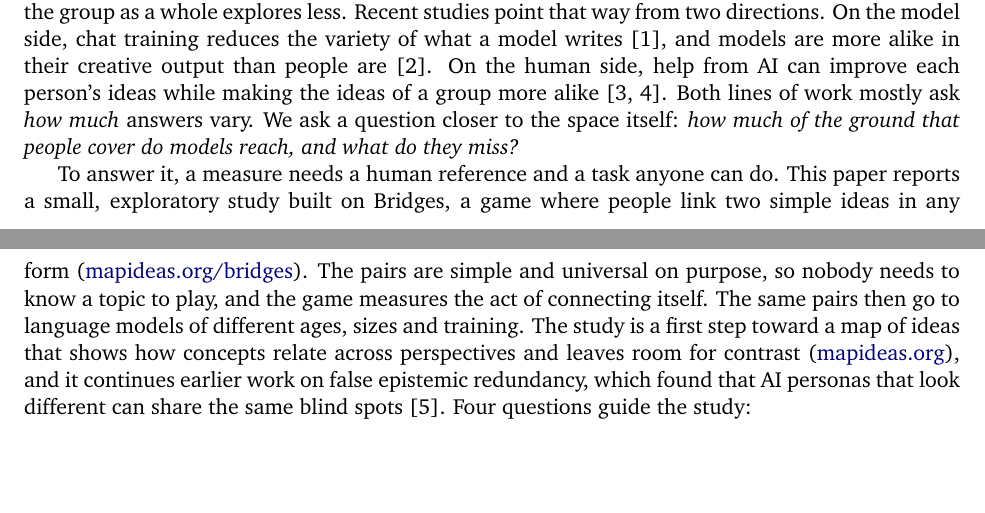
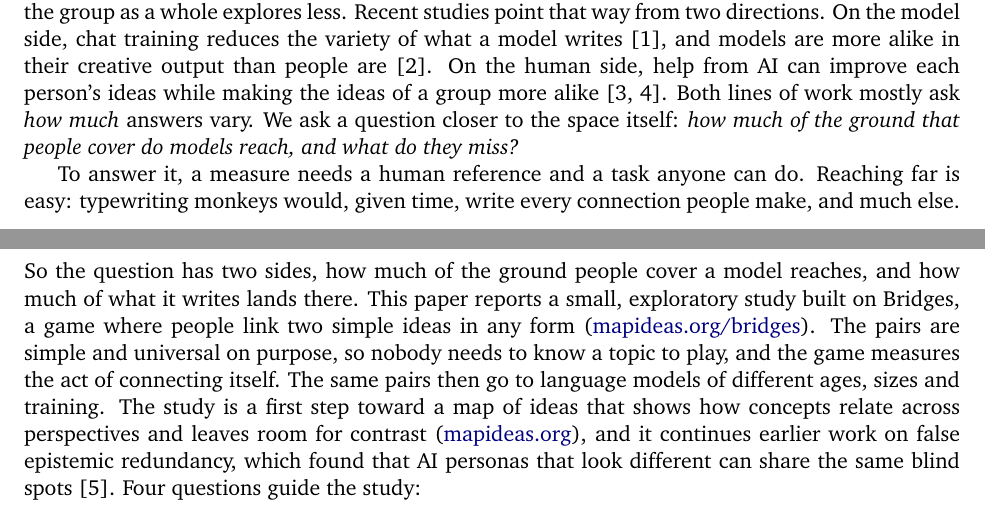
Before and after one commit to nefinia/epistemic-bridges, a LaTeX paper (paper/main.tex): two parts of pages 1 and 2 of 16, joined at a grey line, cut so that both start at the same text, the shorter picture padded with empty space. Compiled offline with pdfLaTeX.

Commit message:
Typewriting monkeys in the introduction
Co-Authored-By: Claude Opus 5.5 <noreply@anthropic.com>
Claude-Session: https://claude.ai/code/session_016aGXwjQmCDMdy6dW4SqNZc

```diff
--- a/paper/main.tex
+++ b/paper/main.tex
@@ -45,7 +45,7 @@ How can people and AI think together in a way that keeps the space of ideas open
 
 More and more thinking now passes through AI tools, which learn from what is already written. If those tools pull everyone toward the same connections, each person may feel more creative while the group as a whole explores less. Recent studies point that way from two directions. On the model side, chat training reduces the variety of what a model writes \citep{kirk2024}, and models are more alike in their creative output than people are \citep{wenger2026}. On the human side, help from AI can improve each person's ideas while making the ideas of a group more alike \citep{doshi2024,anderson2024}. Both lines of work mostly ask \emph{how much} answers vary. We ask a question closer to the space itself: \emph{how much of the ground that people cover do models reach, and what do they miss?}
 
-To answer it, a measure needs a human reference and a task anyone can do. This paper reports a small, exploratory study built on Bridges, a game where people link two simple ideas in any form (\href{https://mapideas.org/bridges}{mapideas.org/bridges}). The pairs are simple and universal on purpose, so nobody needs to know a topic to play, and the game measures the act of connecting itself. The same pairs then go to language models of different ages, sizes and training. The study is a first step toward a map of ideas that shows how concepts relate across perspectives and leaves room for contrast (\href{https://mapideas.org}{mapideas.org}), and it continues earlier work on false epistemic redundancy, which found that AI personas that look different can share the same blind spots \citep{gallego2026fer}. Four questions guide the study:
+To answer it, a measure needs a human reference and a task anyone can do. Reaching far is easy: typewriting monkeys would, given time, write every connection people make, and much else. So the question has two sides, how much of the ground people cover a model reaches, and how much of what it writes lands there. This paper reports a small, exploratory study built on Bridges, a game where people link two simple ideas in any form (\href{https://mapideas.org/bridges}{mapideas.org/bridges}). The pairs are simple and universal on purpose, so nobody needs to know a topic to play, and the game measures the act of connecting itself. The same pairs then go to language models of different ages, sizes and training. The study is a first step toward a map of ideas that shows how concepts relate across perspectives and leaves room for contrast (\href{https://mapideas.org}{mapideas.org}), and it continues earlier work on false epistemic redundancy, which found that AI personas that look different can share the same blind spots \citep{gallego2026fer}. Four questions guide the study:
 \begin{enumerate}[itemsep=0.1em]
 \item How much of the human space of connections do models reach, how does that change with the age of the model, its size and chat training, and how much of the difference lies in the voice and how much in the ideas?
 \item Can framings, reasoning personas or creative ones, widen what a model reaches, and how do they compare with plain randomness?
```
Also changed, not shown: paper/main.pdf, paper/main.tex (2 more changed lines).
